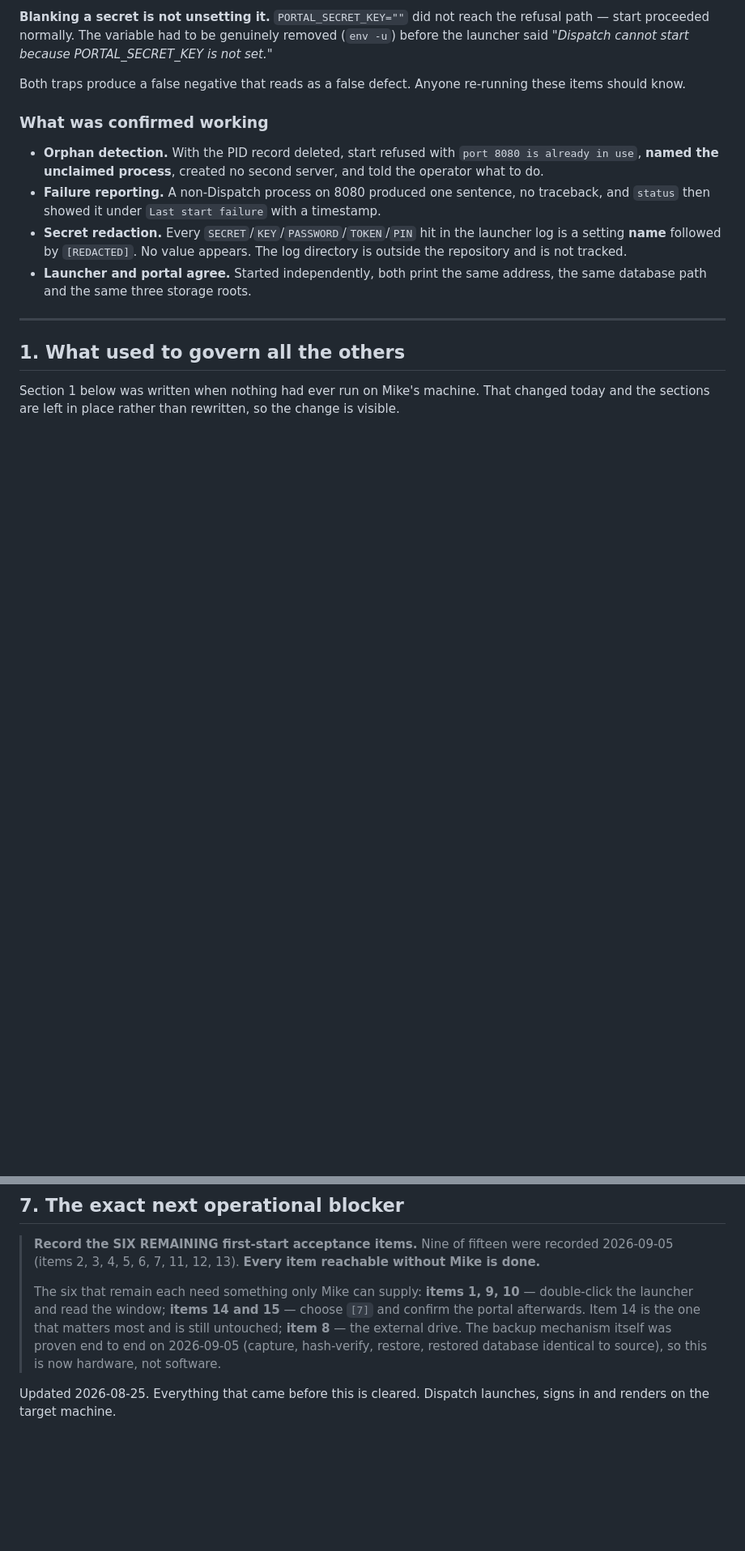
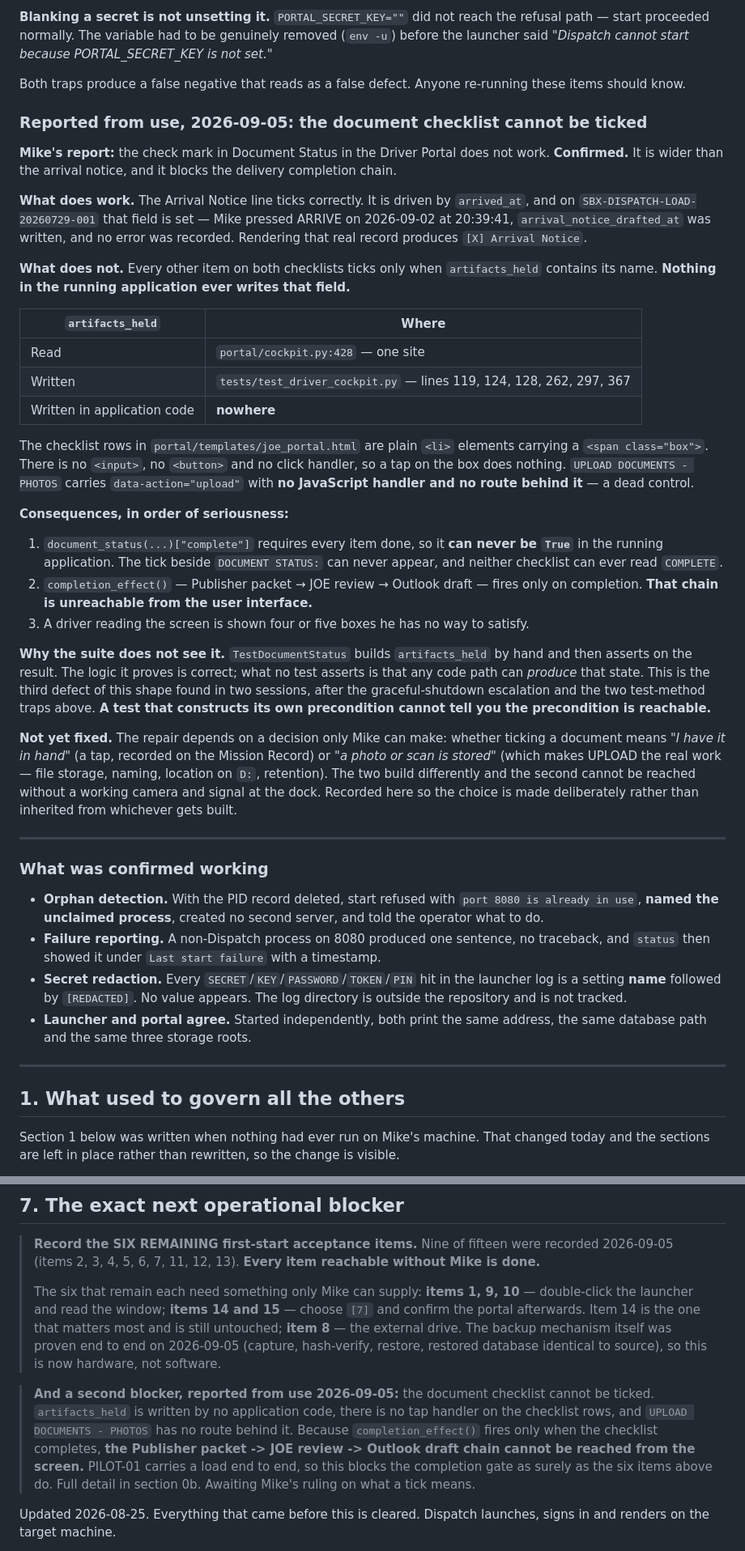
Before and after one commit to jax1313-outlook/Dispatch, a Markdown page: docs/readiness/KNOWN_LIMITATIONS.md, 2 parts joined by grey strips. Shown at 81% size. Drawn GitHub-style; blank space fills up the shorter version.

Commit message:
Record the defect Mike found: the checklist cannot be ticked
The arrival notice ticks correctly and always did -- arrived_at is set on
SBX-DISPATCH-LOAD-20260729-001 from the 2026-09-02 arrival. Every other item
ticks on artifacts_held, and nothing outside the tests ever writes it. The
checklist rows carry no handler and UPLOAD has no route.

So document_status(...)["complete"] cannot be true in the running application,
and completion_effect -- Publisher packet, JOE review, Outlook draft -- cannot
be reached from the screen. TestDocumentStatus passes because it builds the
precondition by hand; no test asks whether anything can produce it.

Recorded, not fixed. What a tick means is Mike's ruling, and the two readings
build differently.

Co-Authored-By: Claude Opus 5 <noreply@anthropic.com>

```diff
--- a/docs/readiness/KNOWN_LIMITATIONS.md
+++ b/docs/readiness/KNOWN_LIMITATIONS.md
@@ -71,6 +71,53 @@ said *"Dispatch cannot start because PORTAL_SECRET_KEY is not set."*
 
 Both traps produce a false negative that reads as a false defect. Anyone re-running these items
 should know.
+
+### Reported from use, 2026-09-05: the document checklist cannot be ticked
+
+**Mike's report:** the check mark in Document Status in the Driver Portal does not work.
+**Confirmed.** It is wider than the arrival notice, and it blocks the delivery completion chain.
+
+**What does work.** The Arrival Notice line ticks correctly. It is driven by `arrived_at`, and on
+`SBX-DISPATCH-LOAD-20260729-001` that field is set — Mike pressed ARRIVE on 2026-09-02 at 20:39:41,
+`arrival_notice_drafted_at` was written, and no error was recorded. Rendering that real record
+produces `[X] Arrival Notice`.
+
+**What does not.** Every other item on both checklists ticks only when `artifacts_held` contains its
+name. **Nothing in the running application ever writes that field.**
+
+| `artifacts_held` | Where |
+|---|---|
+| Read | `portal/cockpit.py:428` — one site |
+| Written | `tests/test_driver_cockpit.py` — lines 119, 124, 128, 262, 297, 367 |
+| Written in application code | **nowhere** |
+
+The checklist rows in `portal/templates/joe_portal.html` are plain `<li>` elements carrying a
+`<span class="box">`. There is no `<input>`, no `<button>` and no click handler, so a tap on the box
+does nothing. `UPLOAD DOCUMENTS - PHOTOS` carries `data-action="upload"` with **no JavaScript
+handler and no route behind it** — a dead control.
+
+**Consequences, in order of seriousness:**
+
+1. `document_status(...)["complete"]` requires every item done, so it **can never be `True`** in the
+   running application. The tick beside `DOCUMENT STATUS:` can never appear, and neither checklist
+   can ever read `COMPLETE`.
+2. `completion_effect()` — Publisher packet → JOE review → Outlook draft — fires only on completion.
+   **That chain is unreachable from the user interface.**
+3. A driver reading the screen is shown four or five boxes he has no way to satisfy.
+
+**Why the suite does not see it.** `TestDocumentStatus` builds `artifacts_held` by hand and then
+asserts on the result. The logic it proves is correct; what no test asserts is that any code path
+can *produce* that state. This is the third defect of this shape found in two sessions, after the
+graceful-shutdown escalation and the two test-method traps above. **A test that constructs its own
+precondition cannot tell you the precondition is reachable.**
+
+**Not yet fixed.** The repair depends on a decision only Mike can make: whether ticking a document
+means *"I have it in hand"* (a tap, recorded on the Mission Record) or *"a photo or scan is stored"*
+(which makes UPLOAD the real work — file storage, naming, location on `D:`, retention). The two
+build differently and the second cannot be reached without a working camera and signal at the dock.
+Recorded here so the choice is made deliberately rather than inherited from whichever gets built.
+
+---
 
 ### What was confirmed working
 
@@ -234,6 +281,14 @@ decided.
 > 2026-09-05 (capture, hash-verify, restore, restored database identical to source), so this is
 > now hardware, not software.
 
+> **And a second blocker, reported from use 2026-09-05:** the document checklist cannot be
+> ticked. `artifacts_held` is written by no application code, there is no tap handler on the
+> checklist rows, and `UPLOAD DOCUMENTS - PHOTOS` has no route behind it. Because
+> `completion_effect()` fires only when the checklist completes, **the Publisher packet ->
+> JOE review -> Outlook draft chain cannot be reached from the screen.** PILOT-01 carries a
+> load end to end, so this blocks the completion gate as surely as the six items above do.
+> Full detail in section 0b. Awaiting Mike's ruling on what a tick means.
+
 Updated 2026-08-25. Everything that came before this is cleared. Dispatch launches, signs in
 and renders on the target machine.
 
```
